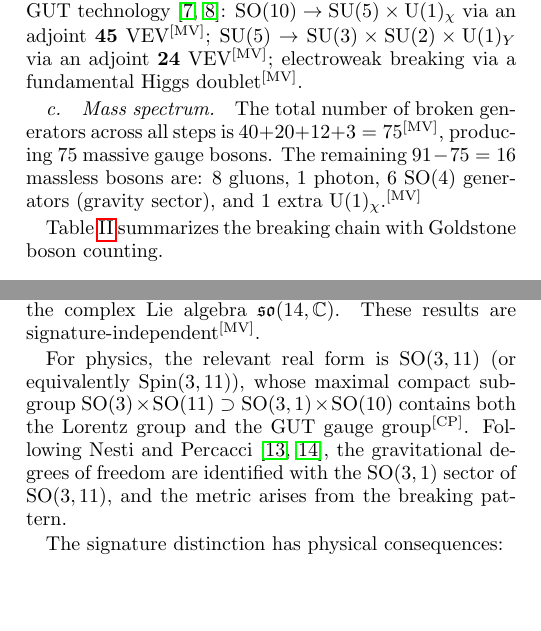
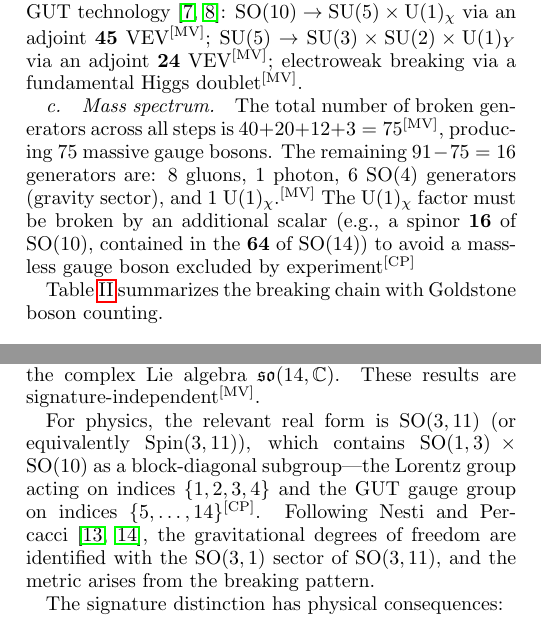
Before and after one commit to iarnoldy/UFT, a LaTeX paper (paper/paper3.tex): two parts of the columns of pages 3 and 4 of 10, joined at a grey line, cut so that both start at the same text, the shorter picture padded with empty space. Compiled offline with pdfLaTeX.

Commit message:
fix: Paper 3 proofreading — 7 corrections including 3 scientific errors
Critical fixes:
1. [MV] overclaim: SM betas are MV, but SO(14)/SO(10) betas are [CO] only
2. Spinor branching rule 64→(16,2,1)+(16̄,1,2) was tagged [MV] but only
   dim=64 is machine-verified; branching is standard physics [SP]
3. "maximal compact subgroup ⊃ SO(3,1)×SO(10)" — SO(3,1) is non-compact,
   cannot be in any compact subgroup. Fixed to block-diagonal in SO(3,11)

Moderate fixes:
4. U(1)_χ listed as unbroken massless — added note that it must be broken
   (e.g., by spinor 16 of SO(10)) to avoid excluded gauge boson
5. Build jobs: 3296 → 3298 (current after so14_breaking_chain.lean)
6. Scalar count: 178 → 177 (consistent with table: 104+45+24+4)
7. "comparable to MSSM" softened to "approaches"

Co-Authored-By: Claude Opus 4.6 <noreply@anthropic.com>

```diff
--- a/paper/paper3.tex
+++ b/paper/paper3.tex
@@ -373,9 +373,13 @@ electroweak breaking via a fundamental Higgs doublet\MV.
 
 \paragraph{Mass spectrum.}  The total number of broken generators across
 all steps is $40 + 20 + 12 + 3 = 75$\MV, producing 75 massive gauge
-bosons.  The remaining $91 - 75 = 16$ massless bosons are: 8 gluons,
-1 photon, 6 SO(4) generators (gravity sector), and 1 extra
-$\mathrm{U}(1)_\chi$.\MV
+bosons.  The remaining $91 - 75 = 16$ generators are: 8 gluons,
+1 photon, 6 SO(4) generators (gravity sector), and 1
+$\mathrm{U}(1)_\chi$.\MV{}  The $\mathrm{U}(1)_\chi$ factor
+must be broken by an additional scalar (e.g., a spinor $\mathbf{16}$
+of $\mathrm{SO}(10)$, contained in the $\mathbf{64}$ of
+$\mathrm{SO}(14)$) to avoid a massless gauge boson excluded
+by experiment\CP
 
 Table~\ref{tab:breaking} summarizes the breaking chain with
 Goldstone boson counting.
@@ -488,10 +494,10 @@ algebra $\so(14, \mathbb{C})$.  These results are
 signature-independent\MV.
 
 For physics, the relevant real form is $\mathrm{SO}(3,11)$ (or
-equivalently $\mathrm{Spin}(3,11)$), whose maximal compact subgroup
-$\mathrm{SO}(3) \times \mathrm{SO}(11) \supset \mathrm{SO}(3,1)
-\times \mathrm{SO}(10)$ contains both the Lorentz group and the
-GUT gauge group\CP.  Following Nesti and
+equivalently $\mathrm{Spin}(3,11)$), which contains
+$\mathrm{SO}(1,3) \times \mathrm{SO}(10)$ as a block-diagonal
+subgroup---the Lorentz group acting on indices $\{1,2,3,4\}$ and
+the GUT gauge group on indices $\{5,\ldots,14\}$\CP.  Following Nesti and
 Percacci~\cite{nesti2007,nesti2010}, the gravitational degrees of
 freedom are identified with the $\mathrm{SO}(3,1)$ sector of
 $\mathrm{SO}(3,11)$, and the metric arises from the breaking
```
Also changed, not shown: paper/paper3.tex (27 more changed lines).
